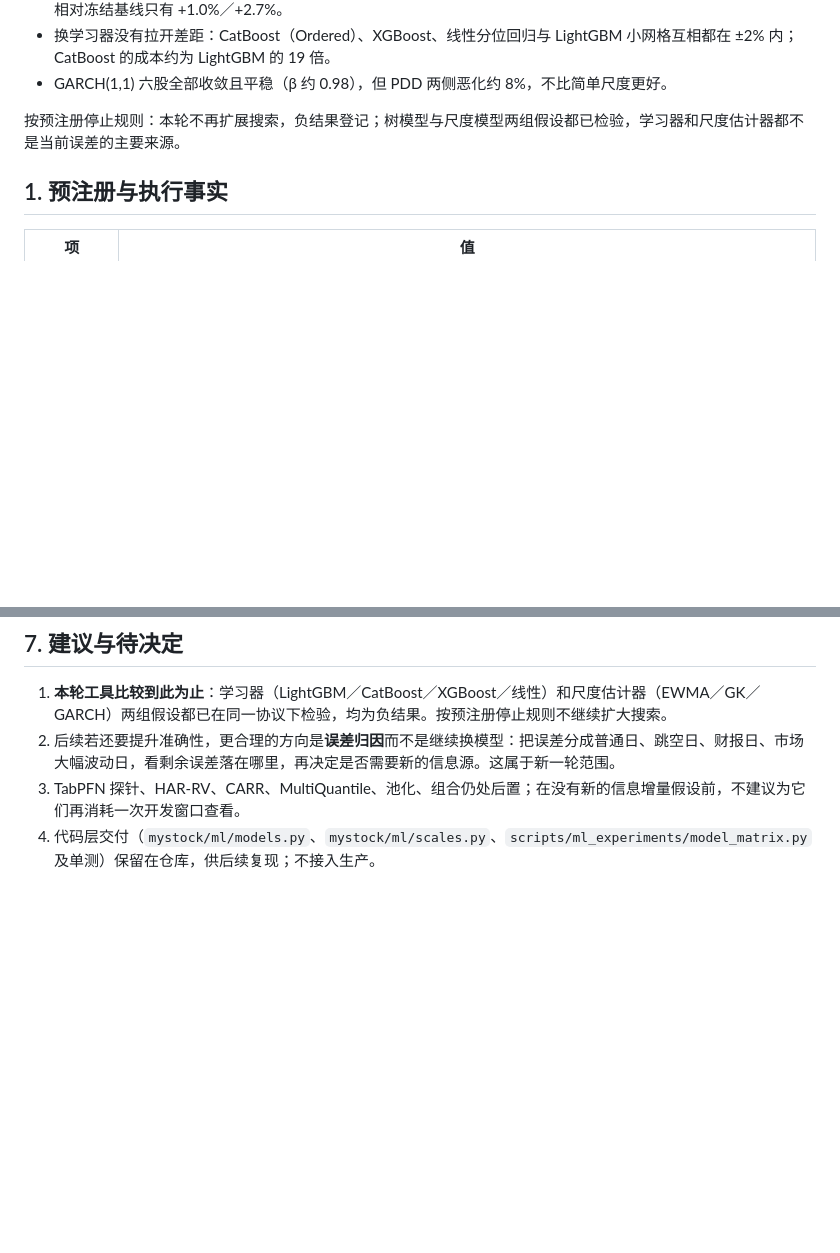
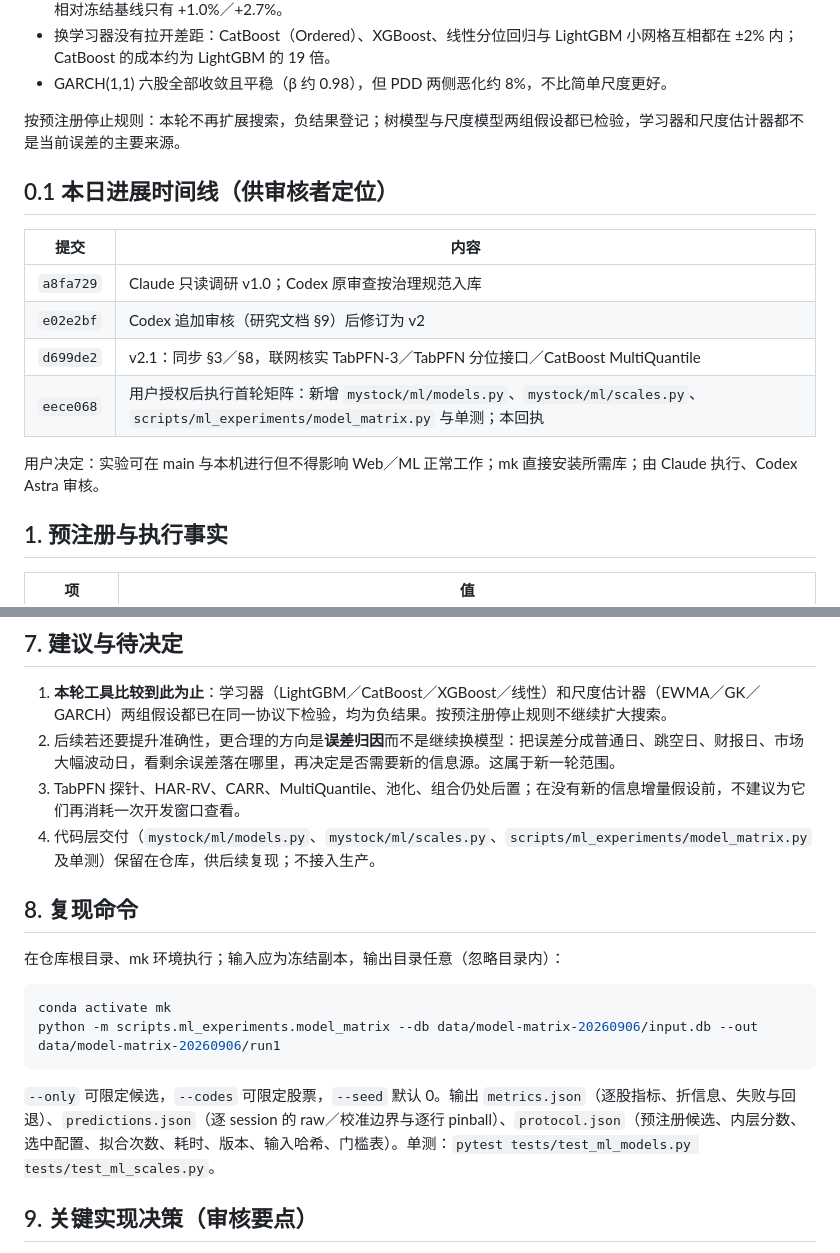
Before and after one commit to kevinchenkai/myStock, a Markdown page: docs/records/ml-model-matrix_claude_20260906.md, 2 parts joined by grey strips. Drawn GitHub-style; blank space fills up the shorter version.

````diff
--- a/docs/records/ml-model-matrix_claude_20260906.md
+++ b/docs/records/ml-model-matrix_claude_20260906.md
@@ -15,6 +15,17 @@
 - GARCH(1,1) 六股全部收敛且平稳（β 约 0.98），但 PDD 两侧恶化约 8%，不比简单尺度更好。
 
 按预注册停止规则：本轮不再扩展搜索，负结果登记；树模型与尺度模型两组假设都已检验，学习器和尺度估计器都不是当前误差的主要来源。
+
+## 0.1 本日进展时间线（供审核者定位）
+
+| 提交 | 内容 |
+| --- | --- |
+| `a8fa729` | Claude 只读调研 v1.0；Codex 原审查按治理规范入库 |
+| `e02e2bf` | Codex 追加审核（研究文档 §9）后修订为 v2 |
+| `d699de2` | v2.1：同步 §3／§8，联网核实 TabPFN-3／TabPFN 分位接口／CatBoost MultiQuantile |
+| `eece068` | 用户授权后执行首轮矩阵：新增 `mystock/ml/models.py`、`mystock/ml/scales.py`、`scripts/ml_experiments/model_matrix.py` 与单测；本回执 |
+
+用户决定：实验可在 main 与本机进行但不得影响 Web／ML 正常工作；mk 直接安装所需库；由 Claude 执行、Codex Astra 审核。
 
 ## 1. 预注册与执行事实
 
@@ -176,3 +187,17 @@
 2. 后续若还要提升准确性，更合理的方向是**误差归因**而不是继续换模型：把误差分成普通日、跳空日、财报日、市场大幅波动日，看剩余误差落在哪里，再决定是否需要新的信息源。这属于新一轮范围。
 3. TabPFN 探针、HAR-RV、CARR、MultiQuantile、池化、组合仍处后置；在没有新的信息增量假设前，不建议为它们再消耗一次开发窗口查看。
 4. 代码层交付（`mystock/ml/models.py`、`mystock/ml/scales.py`、`scripts/ml_experiments/model_matrix.py` 及单测）保留在仓库，供后续复现；不接入生产。
+
+## 8. 复现命令
+
+在仓库根目录、mk 环境执行；输入应为冻结副本，输出目录任意（忽略目录内）：
+
+```bash
+conda activate mk
+python -m scripts.ml_experiments.model_matrix --db data/model-matrix-20260906/input.db --out data/model-matrix-20260906/run1
+```
+
+`--only` 可限定候选，`--codes` 可限定股票，`--seed` 默认 0。输出 `metrics.json`（逐股指标、折信息、失败与回退）、`predictions.json`（逐 session 的 raw／校准边界与逐行 pinball）、`protocol.json`（预注册候选、内层分数、选中配置、拟合次数、耗时、版本、输入哈希、门槛表）。单测：`pytest tests/test_ml_models.py tests/test_ml_scales.py`。
+
+## 9. 关键实现决策（审核要点）
+
````
Also changed, not shown: other parts of docs/records/ml-model-matrix_claude_20260906.md (+20 -0 lines).
